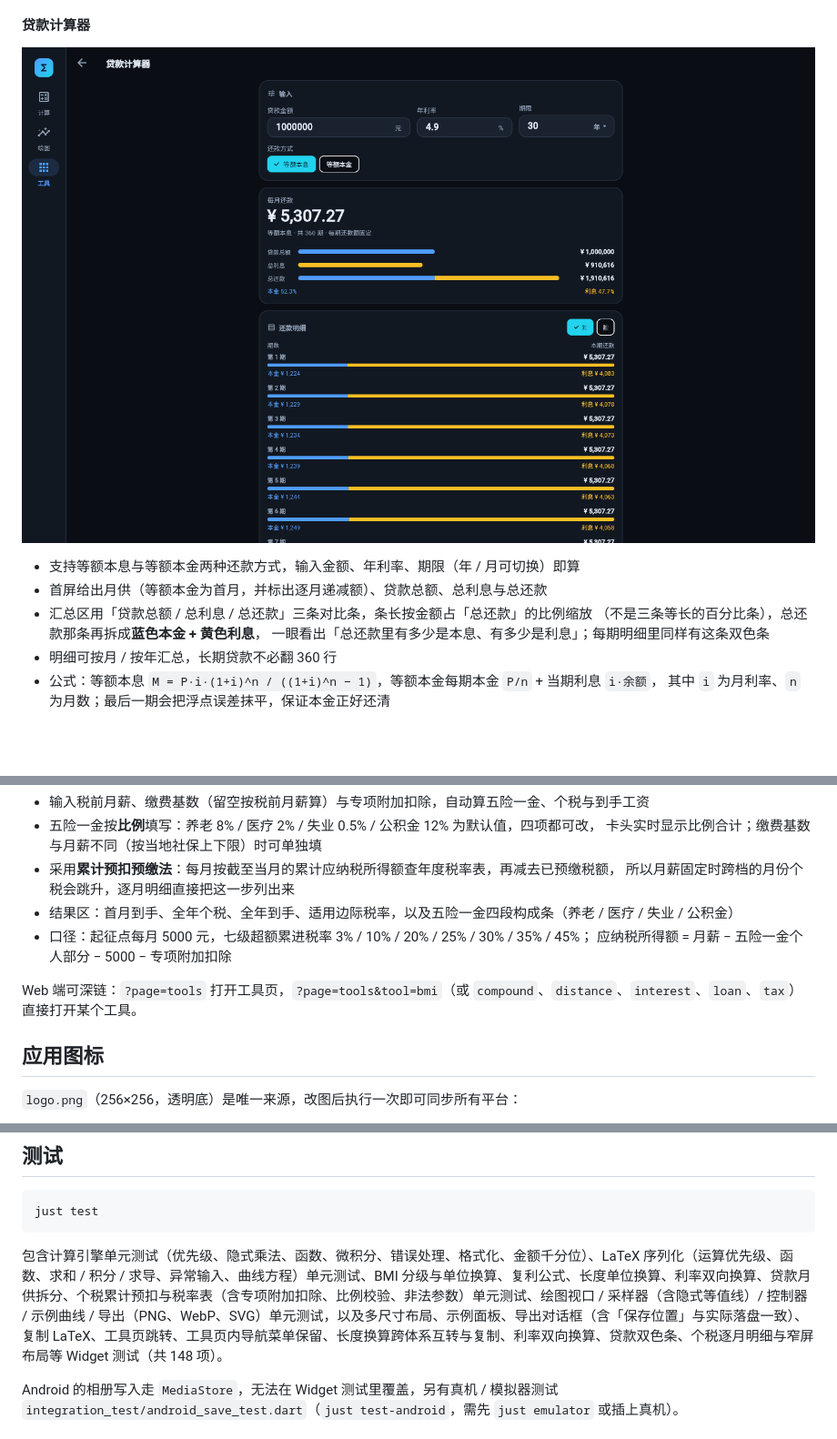
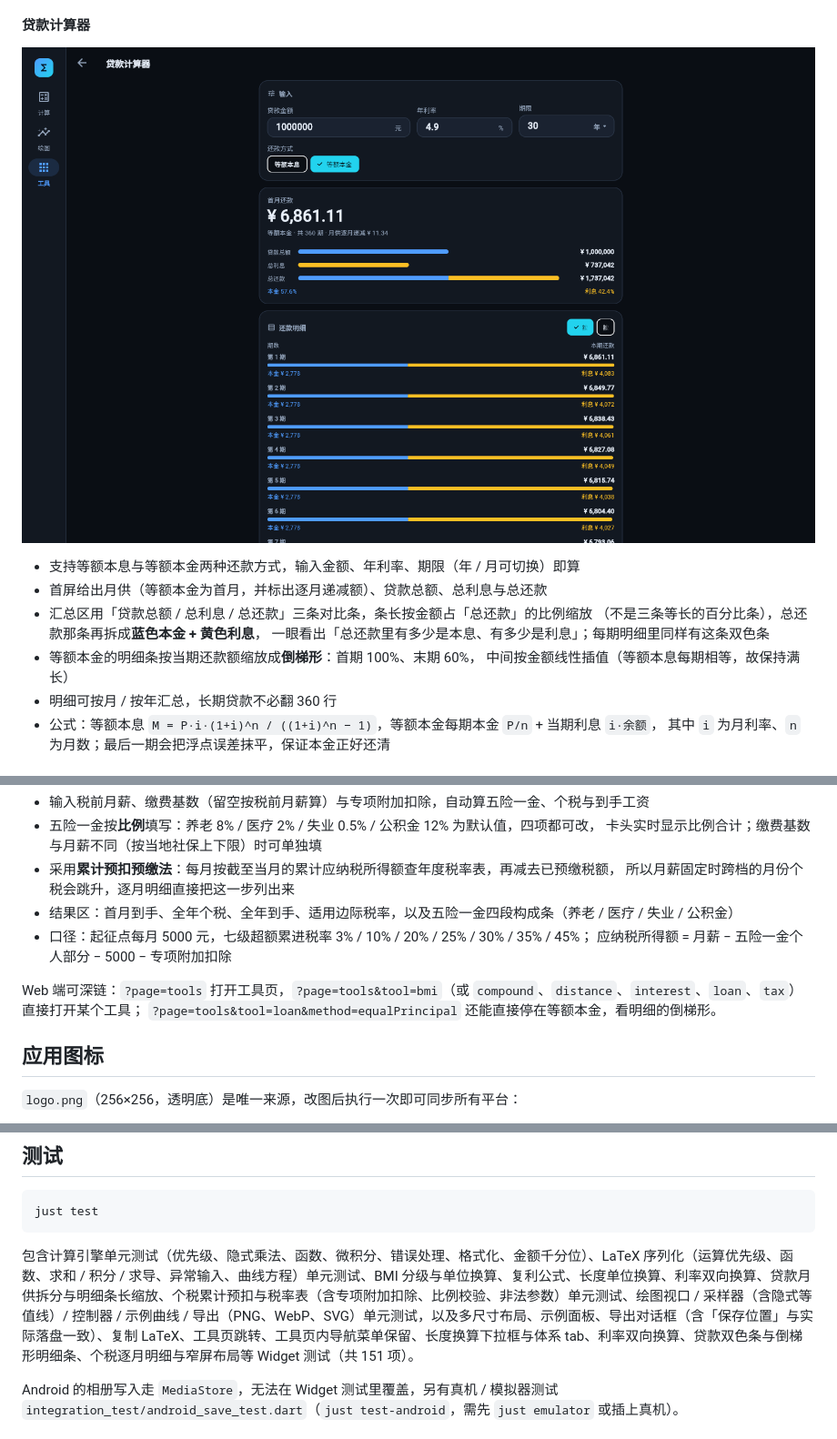
Before and after one commit to freewu/free-clac, a Markdown page: README.md, 3 parts joined by grey strips. Shown: that part at 91% size. GitHub-like rendering; pictures changed too: docs/screenshots/loan.png; blank space fills up the shorter version.

````diff
--- a/README.md
+++ b/README.md
@@ -148,6 +148,8 @@ Web 端可直接深链到示例：`?page=plot&preset=0`（`preset` 为示例下
 - 汇总区用「贷款总额 / 总利息 / 总还款」三条对比条，条长按金额占「总还款」的比例缩放
   （不是三条等长的百分比条），总还款那条再拆成**蓝色本金 + 黄色利息**，
   一眼看出「总还款里有多少是本息、有多少是利息」；每期明细里同样有这条双色条
+- 等额本金的明细条按当期还款额缩放成**倒梯形**：首期 100%、末期 60%，
+  中间按金额线性插值（等额本息每期相等，故保持满长）
 - 明细可按月 / 按年汇总，长期贷款不必翻 360 行
 - 公式：等额本息 `M = P·i·(1+i)^n / ((1+i)^n − 1)`，等额本金每期本金 `P/n` + 当期利息 `i·余额`，
   其中 `i` 为月利率、`n` 为月数；最后一期会把浮点误差抹平，保证本金正好还清
@@ -165,7 +167,8 @@ Web 端可直接深链到示例：`?page=plot&preset=0`（`preset` 为示例下
 - 口径：起征点每月 5000 元，七级超额累进税率 3% / 10% / 20% / 25% / 30% / 35% / 45%；
   应纳税所得额 = 月薪 − 五险一金个人部分 − 5000 − 专项附加扣除
 
-Web 端可深链：`?page=tools` 打开工具页，`?page=tools&tool=bmi`（或 `compound`、`distance`、`interest`、`loan`、`tax`）直接打开某个工具。
+Web 端可深链：`?page=tools` 打开工具页，`?page=tools&tool=bmi`（或 `compound`、`distance`、`interest`、`loan`、`tax`）直接打开某个工具；
+`?page=tools&tool=loan&method=equalPrincipal` 还能直接停在等额本金，看明细的倒梯形。
 
 ## 应用图标
 
@@ -327,7 +330,7 @@ avdmanager create avd -n free_clac_api36 -k "system-images;android-36;google_api
 just test
 ```
 
-包含计算引擎单元测试（优先级、隐式乘法、函数、微积分、错误处理、格式化、金额千分位）、LaTeX 序列化（运算优先级、函数、求和 / 积分 / 求导、异常输入、曲线方程）单元测试、BMI 分级与单位换算、复利公式、长度单位换算、利率双向换算、贷款月供拆分、个税累计预扣与税率表（含专项附加扣除、比例校验、非法参数）单元测试、绘图视口 / 采样器（含隐式等值线）/ 控制器 / 示例曲线 / 导出（PNG、WebP、SVG）单元测试，以及多尺寸布局、示例面板、导出对话框（含「保存位置」与实际落盘一致）、复制 LaTeX、工具页跳转、工具页内导航菜单保留、长度换算跨体系互转与复制、利率双向换算、贷款双色条、个税逐月明细与窄屏布局等 Widget 测试（共 148 项）。
+包含计算引擎单元测试（优先级、隐式乘法、函数、微积分、错误处理、格式化、金额千分位）、LaTeX 序列化（运算优先级、函数、求和 / 积分 / 求导、异常输入、曲线方程）单元测试、BMI 分级与单位换算、复利公式、长度单位换算、利率双向换算、贷款月供拆分与明细条长缩放、个税累计预扣与税率表（含专项附加扣除、比例校验、非法参数）单元测试、绘图视口 / 采样器（含隐式等值线）/ 控制器 / 示例曲线 / 导出（PNG、WebP、SVG）单元测试，以及多尺寸布局、示例面板、导出对话框（含「保存位置」与实际落盘一致）、复制 LaTeX、工具页跳转、工具页内导航菜单保留、长度换算下拉框与体系 tab、利率双向换算、贷款双色条与倒梯形明细条、个税逐月明细与窄屏布局等 Widget 测试（共 151 项）。
 
 Android 的相册写入走 `MediaStore`，无法在 Widget 测试里覆盖，另有真机 / 模拟器测试 `integration_test/android_save_test.dart`（`just test-android`，需先 `just emulator` 或插上真机）。
 
````
Also changed, not shown: 5 other files.
